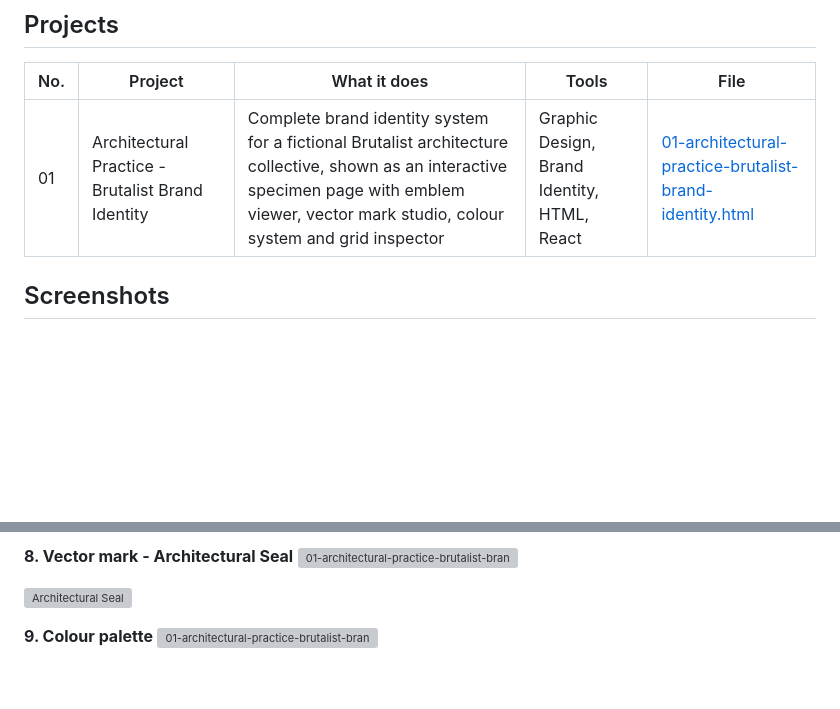
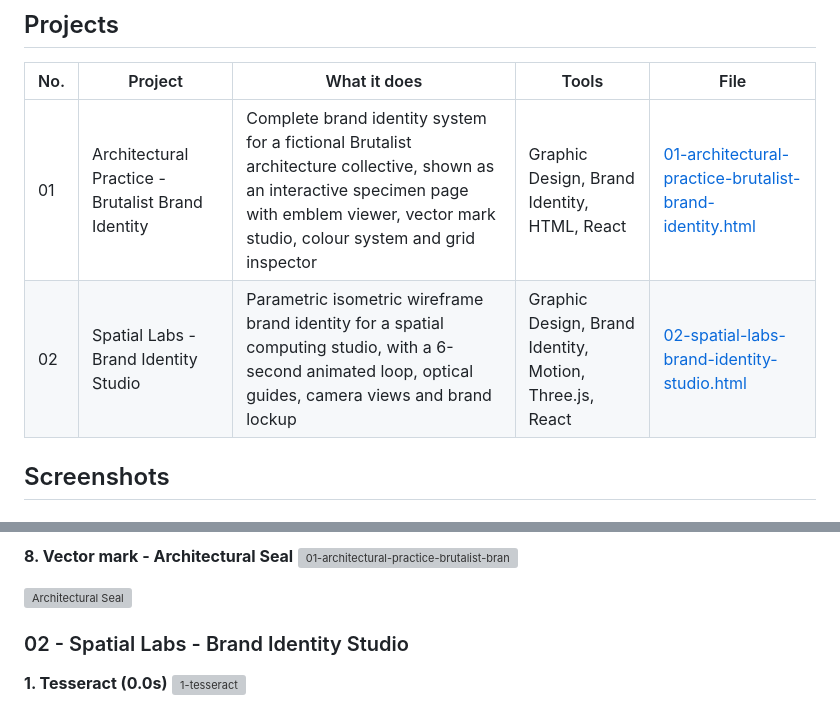
Before and after one commit to faisalshahzad-ai/graphic-design-portfolio-, a Markdown page: README.md, 2 parts joined by grey strips. Rendered like a GitHub page; blank space fills up the shorter version; grey boxes are pictures that could not be loaded.

Commit message:
Update README with project 02
Added details for the Spatial Labs brand identity studio, including project description, tools used, and several animated screenshots.

```diff
--- a/README.md
+++ b/README.md
@@ -7,6 +7,7 @@ Brand identity, logo and visual design projects by Faisal Shahzad.
 | No. | Project | What it does | Tools | File |
 |-----|---------|--------------|-------|------|
 | 01 | Architectural Practice - Brutalist Brand Identity | Complete brand identity system for a fictional Brutalist architecture collective, shown as an interactive specimen page with emblem viewer, vector mark studio, colour system and grid inspector | Graphic Design, Brand Identity, HTML, React | [01-architectural-practice-brutalist-brand-identity.html](01-architectural-practice-brutalist-brand-identity.html) |
+| 02 | Spatial Labs - Brand Identity Studio | Parametric isometric wireframe brand identity for a spatial computing studio, with a 6-second animated loop, optical guides, camera views and brand lockup | Graphic Design, Brand Identity, Motion, Three.js, React | [02-spatial-labs-brand-identity-studio.html](02-spatial-labs-brand-identity-studio.html) |
 
 ## Screenshots
 
@@ -52,7 +53,8 @@ Brand identity, logo and visual design projects by Faisal Shahzad.
 
 ![Architectural Seal](01-architectural-practice-brutalist-brand-identity-8-vector-architectural-seal.png)
 
+### 02 - Spatial Labs - Brand Identity Studio
 
-**9. Colour palette**
-<img width="1344" height="474" alt="01-architectural-practice-brutalist-brand-identity-9-colour-palette" src="https://github.com/user-attachments/assets/c1ab8575-7ed3-4424-996b-892a4624d030" />
+**1. Tesseract (0.0s)**
+<img width="1320" height="1322" alt="1-tesseract" src="https://github.com/user-attachments/assets/c87e01c6-0558-45dd-8a82-4ce183b92252" />
 
```
Also changed, not shown: other parts of README.md (+26 -1 lines).
